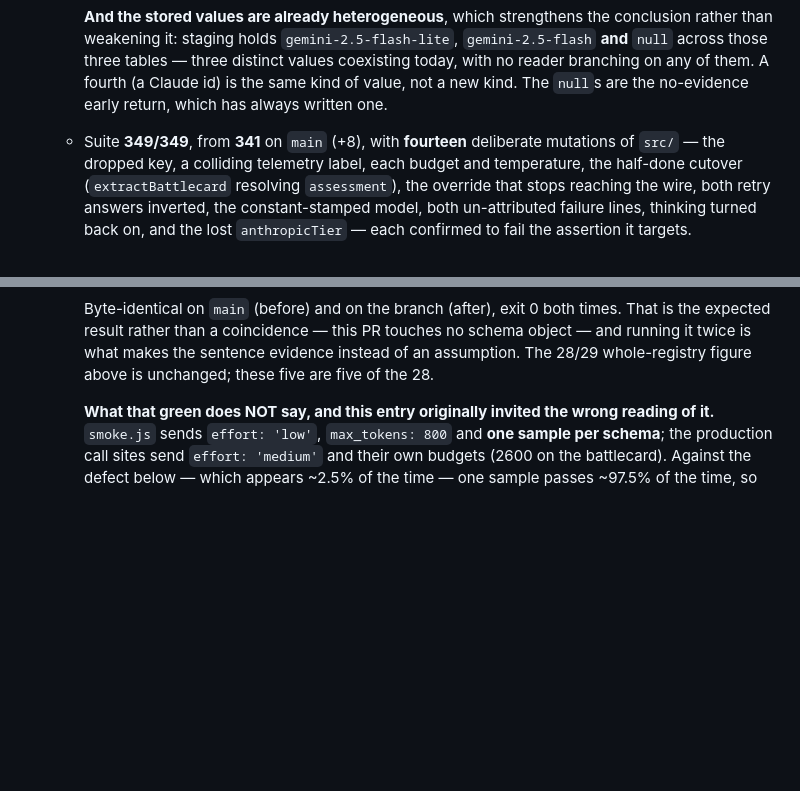
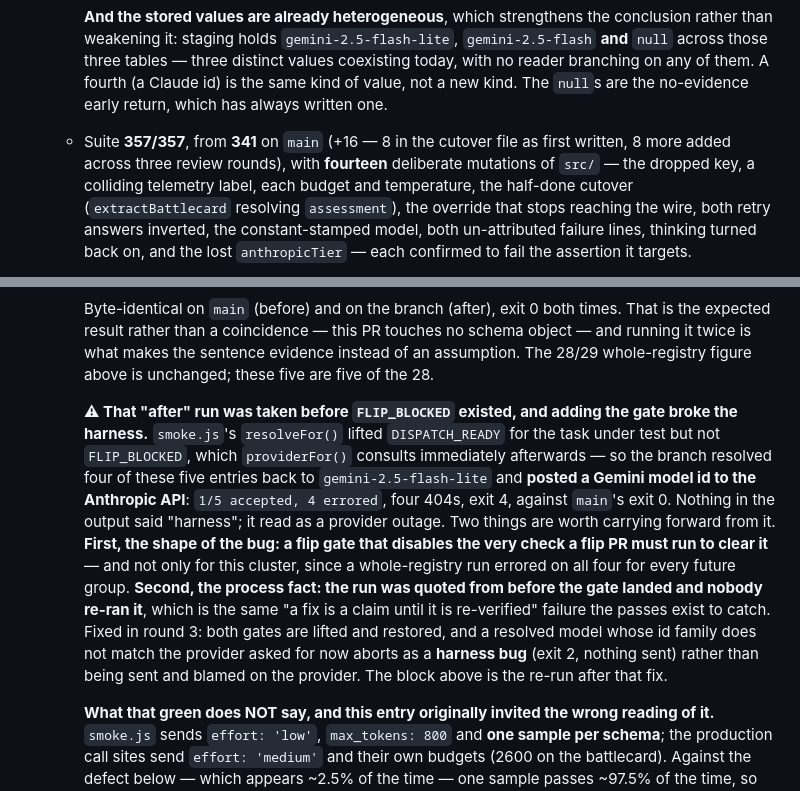
Before and after one commit to papoveB01/ghoststream_project, a Markdown page: docs/adr/0006-claude-model-provider-migration.md, 2 parts joined by grey strips. Rendered like a GitHub page; blank space fills up the shorter version.

Commit message:
docs(kb): record that FLIP_BLOCKED broke the live-schema harness, and the count (#56)
§9 item 5's live-schema block quotes 5/5 accepted "byte-identical on main
(before) and on the branch (after), exit 0 both times". That "after" run was
taken at b99cdd9, before FLIP_BLOCKED landed in a87083c; nobody re-ran it, and
the gate broke the harness — four 404s and exit 4 on the branch against main's
exit 0, because resolveFor() lifted DISPATCH_READY but not the new gate.

Recorded rather than quietly re-run, for the two transferable parts: a flip gate
that disables the check a flip PR must run to clear it, and a quoted-but-not-
re-run measurement, which is the same failure mode as the battlecard rate one
paragraph below it.

Also reconciles this entry's suite figure with the branch: 357/357 from 341 on
main, not 349/349 — 349 was true after round 1 and two review rounds have landed
tests since.

Co-Authored-By: Claude Opus 5 (1M context) <noreply@anthropic.com>

```diff
--- a/docs/adr/0006-claude-model-provider-migration.md
+++ b/docs/adr/0006-claude-model-provider-migration.md
@@ -1438,8 +1438,10 @@ decomposition exists so that per-file spokes stay tractable.
      values coexisting today, with no reader branching on any of them. A fourth
      (a Claude id) is the same kind of value, not a new kind. The `null`s are
      the no-evidence early return, which has always written one.
-   - Suite **349/349**, from **341** on `main` (+8), with **fourteen** deliberate
-     mutations of `src/` — the dropped key, a colliding telemetry label, each
+   - Suite **357/357**, from **341** on `main` (+16 — 8 in the cutover file as
+     first written, 8 more added across three review rounds), with **fourteen**
+     deliberate mutations of `src/` — the dropped key, a colliding telemetry
+     label, each
      budget and temperature, the half-done cutover (`extractBattlecard` resolving
      `assessment`), the override that stops reaching the wire, both retry answers
      inverted, the constant-stamped model, both un-attributed failure lines,
@@ -1471,6 +1473,25 @@ decomposition exists so that per-file spokes stay tractable.
      touches no schema object — and running it twice is what makes the sentence
      evidence instead of an assumption. The 28/29 whole-registry figure above is
      unchanged; these five are five of the 28.
+
+     **⚠ That "after" run was taken before `FLIP_BLOCKED` existed, and adding the
+     gate broke the harness.** `smoke.js`'s `resolveFor()` lifted
+     `DISPATCH_READY` for the task under test but not `FLIP_BLOCKED`, which
+     `providerFor()` consults immediately afterwards — so the branch resolved
+     four of these five entries back to `gemini-2.5-flash-lite` and **posted a
+     Gemini model id to the Anthropic API**: `1/5 accepted, 4 errored`, four
+     404s, exit 4, against `main`'s exit 0. Nothing in the output said "harness";
+     it read as a provider outage. Two things are worth carrying forward from it.
+     **First, the shape of the bug: a flip gate that disables the very check a
+     flip PR must run to clear it** — and not only for this cluster, since a
+     whole-registry run errored on all four for every future group. **Second, the
+     process fact: the run was quoted from before the gate landed and nobody
+     re-ran it**, which is the same "a fix is a claim until it is re-verified"
+     failure the passes exist to catch. Fixed in round 3: both gates are lifted
+     and restored, and a resolved model whose id family does not match the
+     provider asked for now aborts as a **harness bug** (exit 2, nothing sent)
+     rather than being sent and blamed on the provider. The block above is the
+     re-run after that fix.
 
      **What that green does NOT say, and this entry originally invited the wrong
      reading of it.** `smoke.js` sends `effort: 'low'`, `max_tokens: 800` and
```
